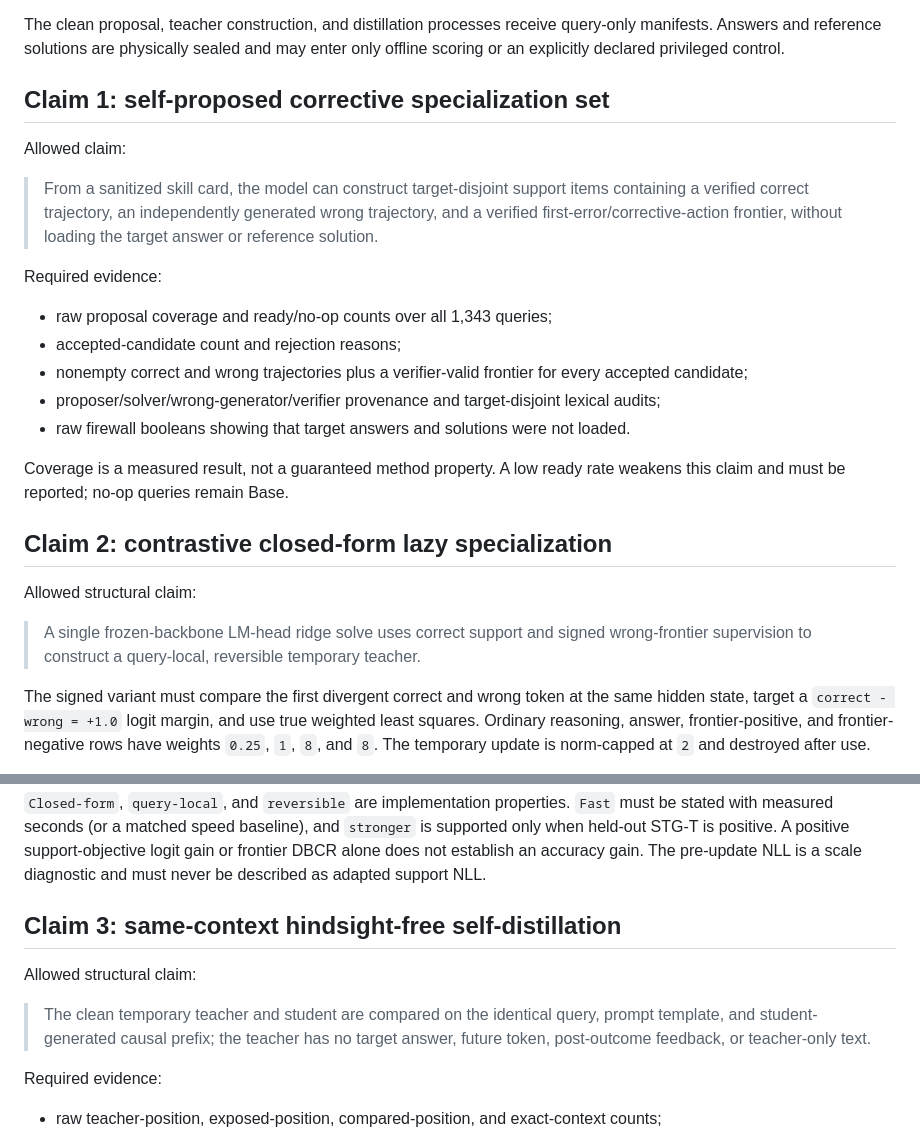
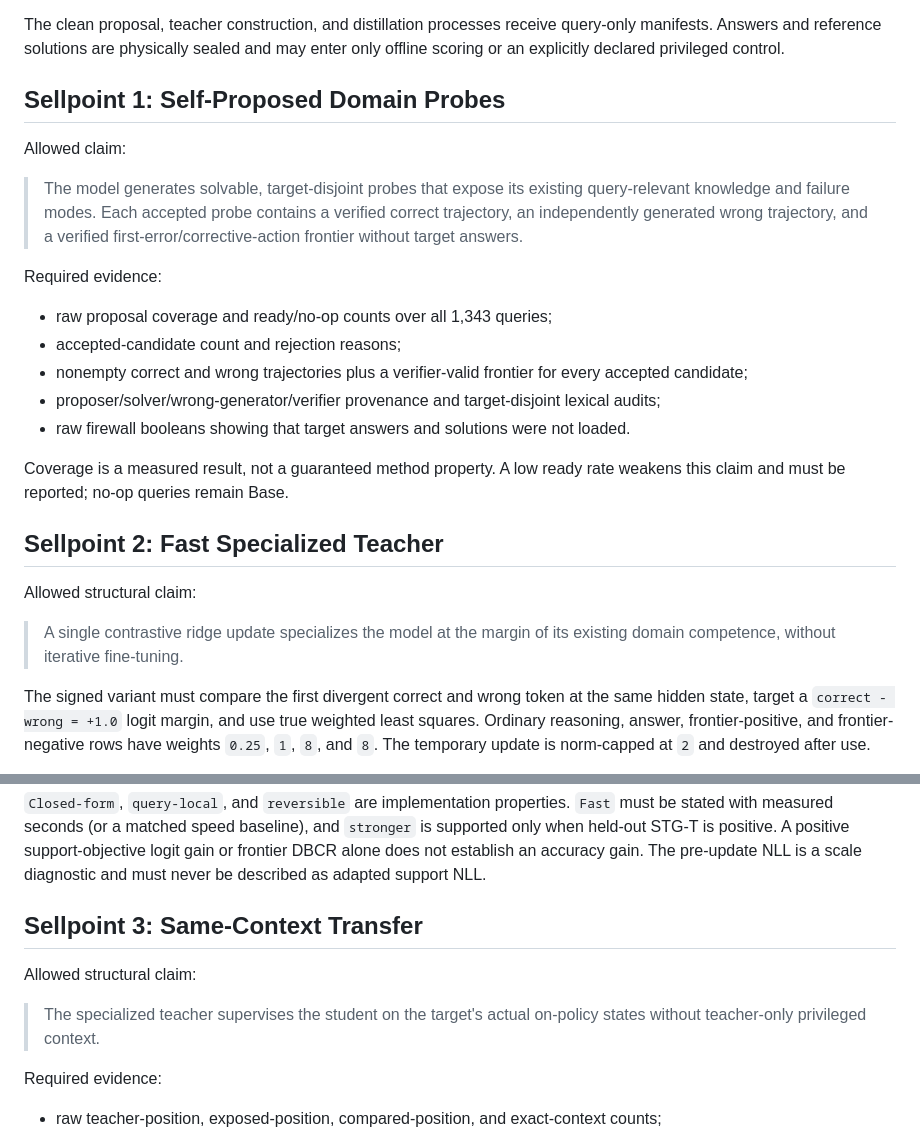
Before and after one commit to XiangqiWang77/clean_distill, a Markdown page: EMPIRICAL_CLAIM_CONTRACT.md, 2 parts joined by grey strips. Drawn GitHub-style.

```diff
--- a/EMPIRICAL_CLAIM_CONTRACT.md
+++ b/EMPIRICAL_CLAIM_CONTRACT.md
@@ -33,14 +33,14 @@ query-only manifests.  Answers and reference solutions are physically sealed
 and may enter only offline scoring or an explicitly declared privileged
 control.
 
-## Claim 1: self-proposed corrective specialization set
+## Sellpoint 1: Self-Proposed Domain Probes
 
 Allowed claim:
 
-> From a sanitized skill card, the model can construct target-disjoint support
-> items containing a verified correct trajectory, an independently generated
-> wrong trajectory, and a verified first-error/corrective-action frontier,
-> without loading the target answer or reference solution.
+> The model generates solvable, target-disjoint probes that expose its existing
+> query-relevant knowledge and failure modes.  Each accepted probe contains a
+> verified correct trajectory, an independently generated wrong trajectory,
+> and a verified first-error/corrective-action frontier without target answers.
 
 Required evidence:
 
@@ -56,13 +56,12 @@ Required evidence:
 Coverage is a measured result, not a guaranteed method property.  A low ready
 rate weakens this claim and must be reported; no-op queries remain Base.
 
-## Claim 2: contrastive closed-form lazy specialization
+## Sellpoint 2: Fast Specialized Teacher
 
 Allowed structural claim:
 
-> A single frozen-backbone LM-head ridge solve uses correct support and signed
-> wrong-frontier supervision to construct a query-local, reversible temporary
-> teacher.
+> A single contrastive ridge update specializes the model at the margin of its
+> existing domain competence, without iterative fine-tuning.
 
 The signed variant must compare the first divergent correct and wrong token at
 the same hidden state, target a `correct - wrong = +1.0` logit margin, and use
@@ -88,13 +87,12 @@ support-objective logit gain or frontier DBCR alone does not establish an
 accuracy gain.  The pre-update NLL is a scale diagnostic and must never be
 described as adapted support NLL.
 
-## Claim 3: same-context hindsight-free self-distillation
+## Sellpoint 3: Same-Context Transfer
 
 Allowed structural claim:
 
-> The clean temporary teacher and student are compared on the identical query,
-> prompt template, and student-generated causal prefix; the teacher has no
-> target answer, future token, post-outcome feedback, or teacher-only text.
+> The specialized teacher supervises the student on the target's actual
+> on-policy states without teacher-only privileged context.
 
 Required evidence:
 
```
Also changed, not shown: CLEAN_SELF_DISTILL.md (+3 -3 lines), EXPERIMENT_MEMORY.md (+26 -0 lines).
